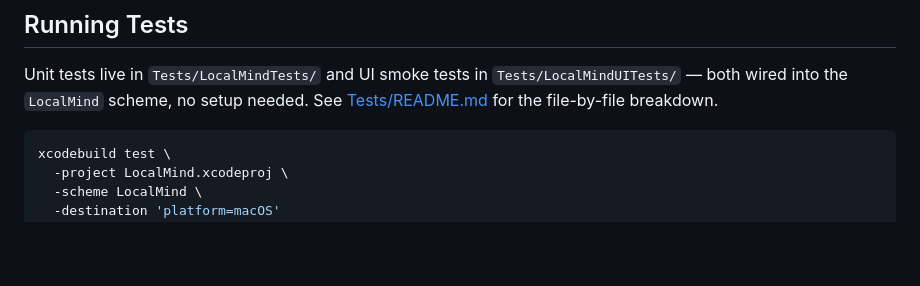
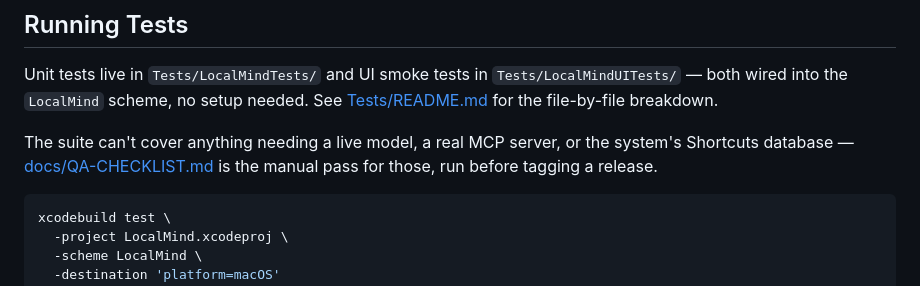
Before and after one commit to Dizzy918/LocalMind, a Markdown page: README.md, the part around the change. Drawn GitHub-style; blank space fills up the shorter version.

````diff
--- a/README.md
+++ b/README.md
@@ -311,6 +311,10 @@ All settings are available in the app's Settings panel (`Cmd + ,`):
 
 Unit tests live in `Tests/LocalMindTests/` and UI smoke tests in `Tests/LocalMindUITests/` — both wired into the `LocalMind` scheme, no setup needed. See [Tests/README.md](Tests/README.md) for the file-by-file breakdown.
 
+The suite can't cover anything needing a live model, a real MCP server, or the
+system's Shortcuts database — [docs/QA-CHECKLIST.md](docs/QA-CHECKLIST.md) is the
+manual pass for those, run before tagging a release.
+
 ```bash
 xcodebuild test \
   -project LocalMind.xcodeproj \
````
Also changed, not shown: docs/PROPOSAL-agent-surfaces.md (added, +88 -0 lines), docs/QA-CHECKLIST.md (added, +136 -0 lines).
